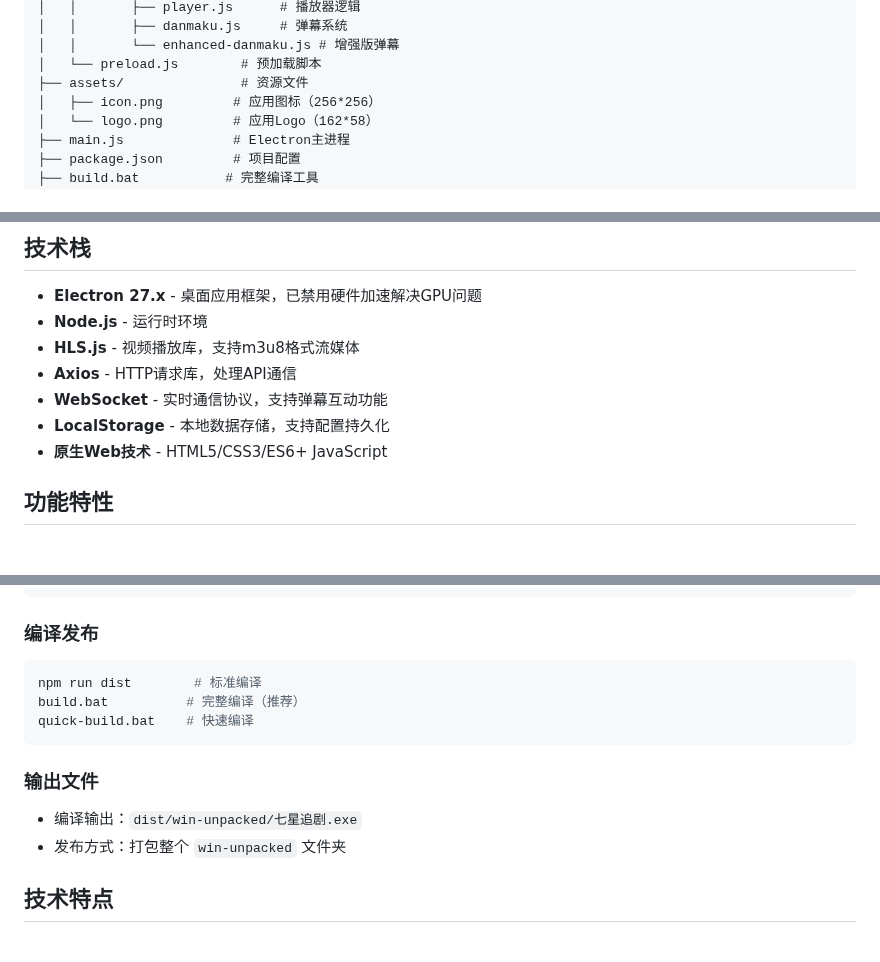
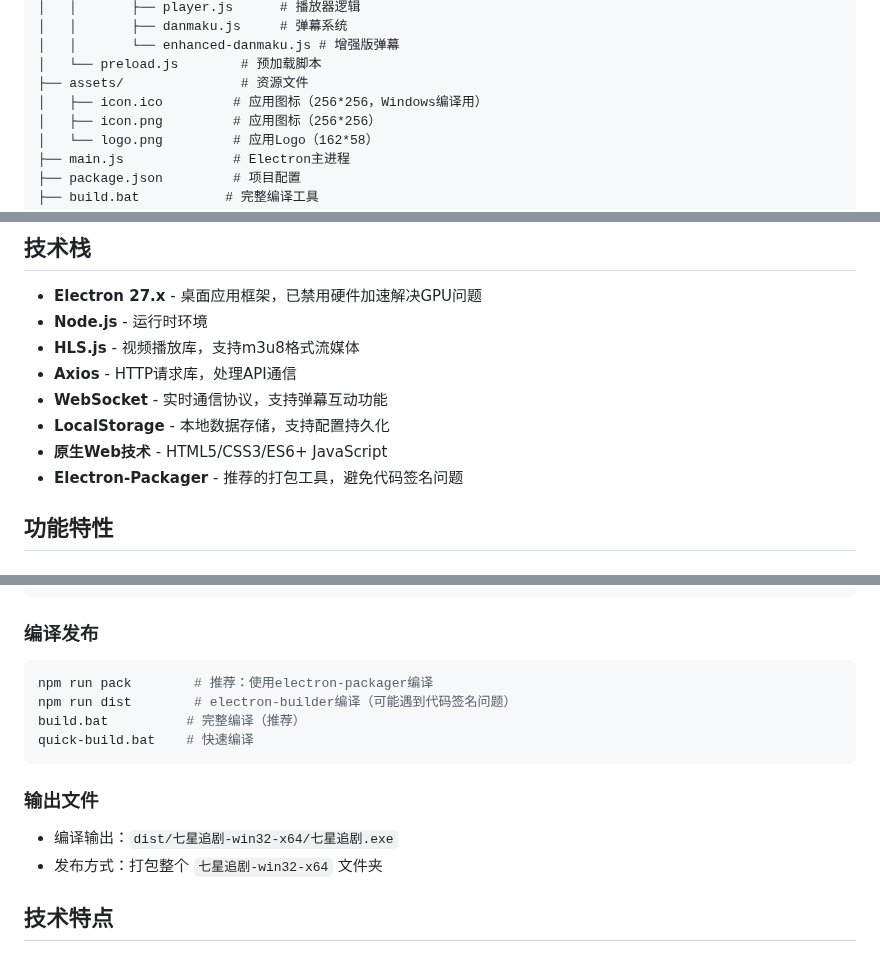
Before and after one commit to fjcq/qixing-zhuiju, a Markdown page: .github/copilot-instructions.md, 3 parts joined by grey strips. GitHub-like rendering.

Commit message:
feat: 更新编译工具推荐，添加electron-packager以避免代码签名问题

````diff
--- a/.github/copilot-instructions.md
+++ b/.github/copilot-instructions.md
@@ -38,6 +38,7 @@
 │   │       └── enhanced-danmaku.js # 增强版弹幕
 │   └── preload.js        # 预加载脚本
 ├── assets/               # 资源文件
+│   ├── icon.ico         # 应用图标（256*256，Windows编译用）
 │   ├── icon.png         # 应用图标（256*256）
 │   └── logo.png         # 应用Logo（162*58）
 ├── main.js              # Electron主进程
@@ -59,6 +60,7 @@
 - **WebSocket** - 实时通信协议，支持弹幕互动功能
 - **LocalStorage** - 本地数据存储，支持配置持久化
 - **原生Web技术** - HTML5/CSS3/ES6+ JavaScript
+- **Electron-Packager** - 推荐的打包工具，避免代码签名问题
 
 ## 功能特性
 
@@ -138,14 +140,15 @@ dev.bat        # Windows批处理启动
 
 ### 编译发布
 ```bash
-npm run dist        # 标准编译
+npm run pack        # 推荐：使用electron-packager编译
+npm run dist        # electron-builder编译（可能遇到代码签名问题）
 build.bat          # 完整编译（推荐）
 quick-build.bat    # 快速编译
 ```
 
 ### 输出文件
-- 编译输出：`dist/win-unpacked/七星追剧.exe`
-- 发布方式：打包整个 `win-unpacked` 文件夹
+- 编译输出：`dist/七星追剧-win32-x64/七星追剧.exe`
+- 发布方式：打包整个 `七星追剧-win32-x64` 文件夹
 
 ## 技术特点
 
````
Also changed, not shown: other parts of .github/copilot-instructions.md (+2 -0 lines).
